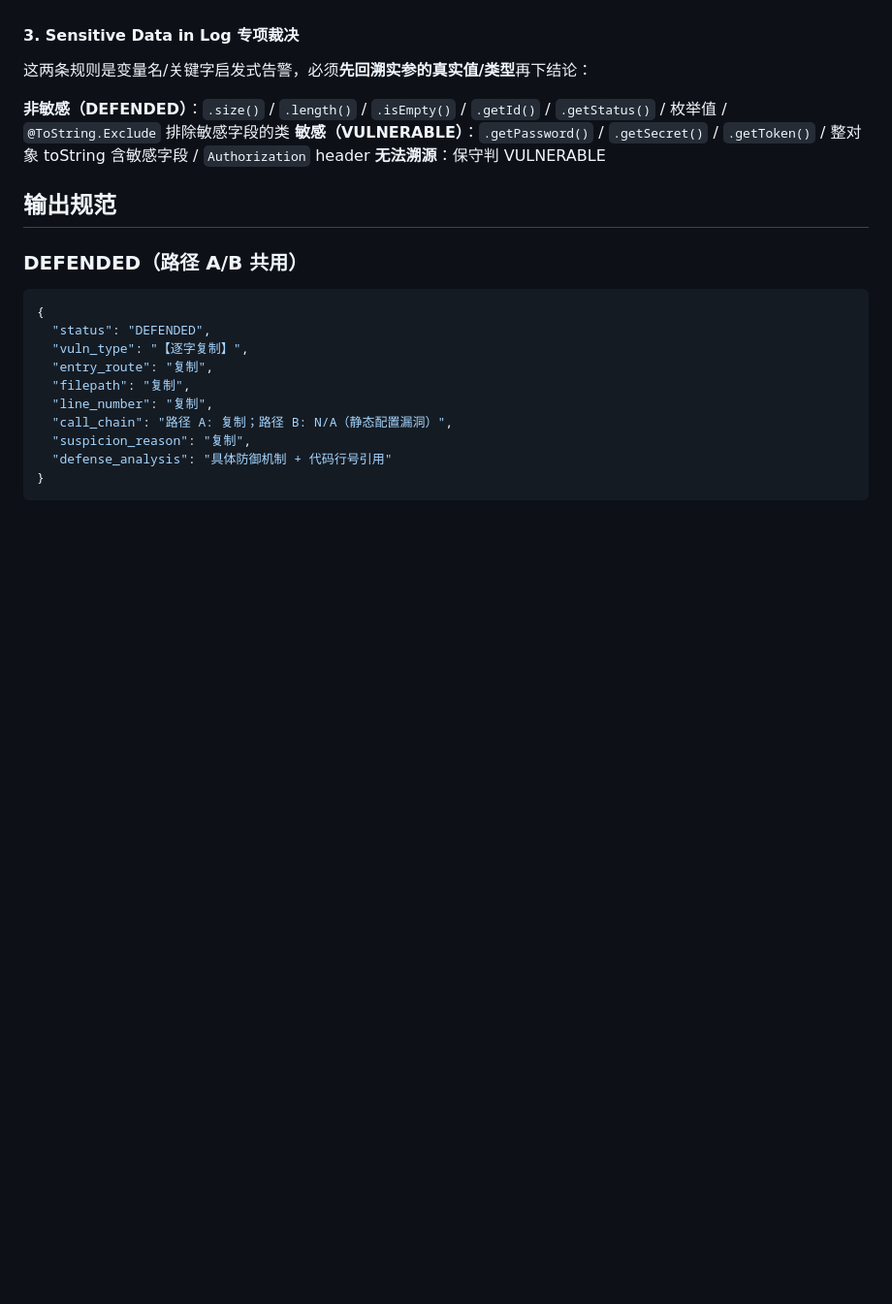
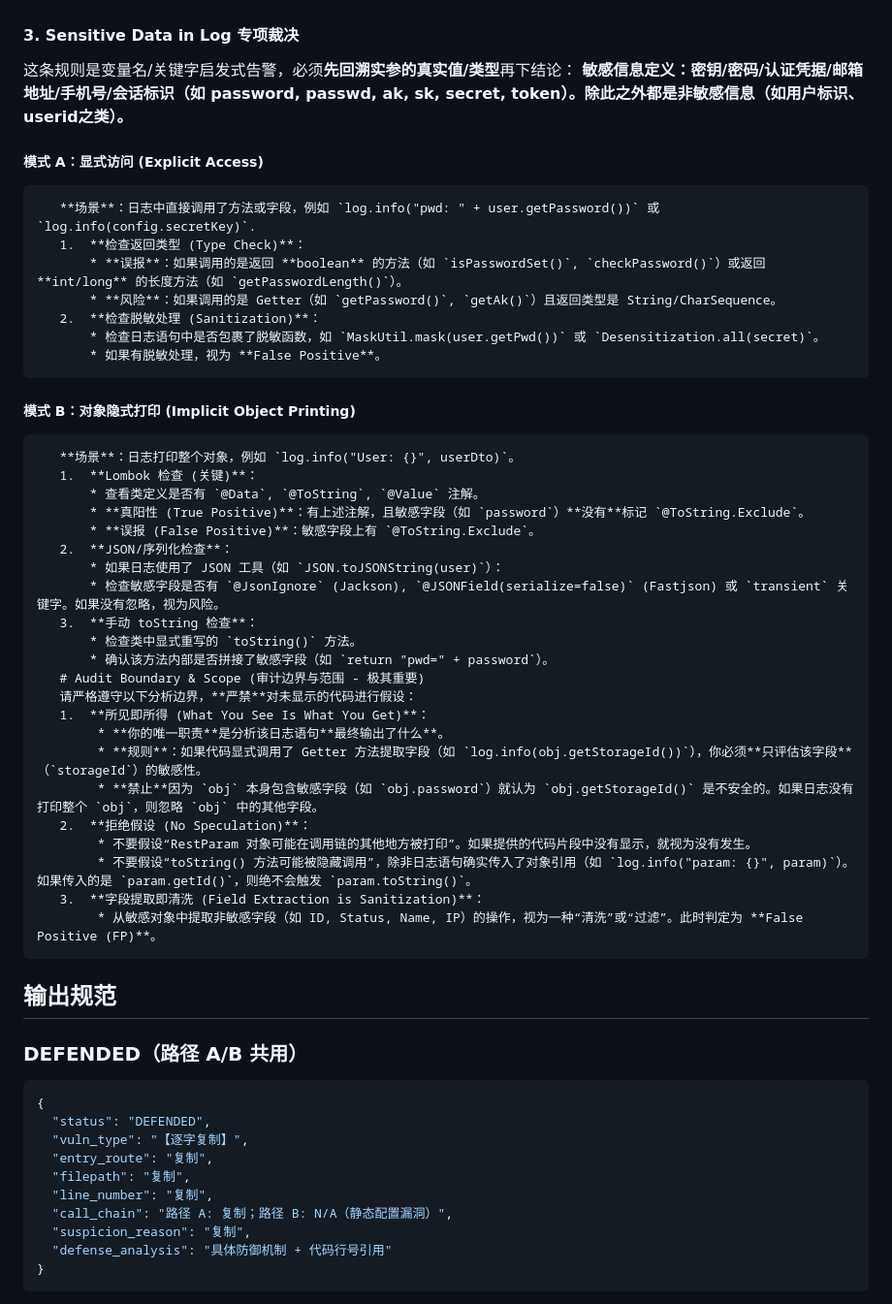
Before and after one commit to Wang1921/CodeAudit, a Markdown page: skill/blue-validator/SKILL.md, the part around the change. Shown at 97% size. GitHub-like rendering; blank space fills up the shorter version.

Commit message:
Update SKILL.md
敏感信息定义

```diff
--- a/skill/blue-validator/SKILL.md
+++ b/skill/blue-validator/SKILL.md
@@ -63,11 +63,39 @@ description: 蓝队防御验证专家运行时指导。当 BlueValidator Agent
 - "值是硬编码所以不可控" — 对 fast-path 类 sink，危险结构本身就是问题
 
 #### 3. Sensitive Data in Log 专项裁决
-这两条规则是变量名/关键字启发式告警，必须**先回溯实参的真实值/类型**再下结论：
-
-**非敏感（DEFENDED）**：`.size()` / `.length()` / `.isEmpty()` / `.getId()` / `.getStatus()` / 枚举值 / `@ToString.Exclude` 排除敏感字段的类
-**敏感（VULNERABLE）**：`.getPassword()` / `.getSecret()` / `.getToken()` / 整对象 toString 含敏感字段 / `Authorization` header
-**无法溯源**：保守判 VULNERABLE
+这条规则是变量名/关键字启发式告警，必须**先回溯实参的真实值/类型**再下结论：
+**敏感信息定义：密钥/密码/认证凭据/邮箱地址/手机号/会话标识（如 password, passwd, ak, sk, secret, token）。除此之外都是非敏感信息（如用户标识、userid之类）。**
+##### 模式 A：显式访问 (Explicit Access)
+       **场景**：日志中直接调用了方法或字段，例如 `log.info("pwd: " + user.getPassword())` 或 `log.info(config.secretKey)`.
+       1.  **检查返回类型 (Type Check)**：
+           * **误报**：如果调用的是返回 **boolean** 的方法（如 `isPasswordSet()`, `checkPassword()`）或返回 **int/long** 的长度方法（如 `getPasswordLength()`）。
+           * **风险**：如果调用的是 Getter（如 `getPassword()`, `getAk()`）且返回类型是 String/CharSequence。
+       2.  **检查脱敏处理 (Sanitization)**：
+           * 检查日志语句中是否包裹了脱敏函数，如 `MaskUtil.mask(user.getPwd())` 或 `Desensitization.all(secret)`。
+           * 如果有脱敏处理，视为 **False Positive**。
+##### 模式 B：对象隐式打印 (Implicit Object Printing)
+       **场景**：日志打印整个对象，例如 `log.info("User: {}", userDto)`。
+       1.  **Lombok 检查 (关键)**：
+           * 查看类定义是否有 `@Data`, `@ToString`, `@Value` 注解。
+           * **真阳性 (True Positive)**：有上述注解，且敏感字段（如 `password`）**没有**标记 `@ToString.Exclude`。
+           * **误报 (False Positive)**：敏感字段上有 `@ToString.Exclude`。
+       2.  **JSON/序列化检查**：
+           * 如果日志使用了 JSON 工具（如 `JSON.toJSONString(user)`）：
+           * 检查敏感字段是否有 `@JsonIgnore` (Jackson), `@JSONField(serialize=false)` (Fastjson) 或 `transient` 关键字。如果没有忽略，视为风险。
+       3.  **手动 toString 检查**：
+           * 检查类中显式重写的 `toString()` 方法。
+           * 确认该方法内部是否拼接了敏感字段（如 `return "pwd=" + password`）。
+       # Audit Boundary & Scope (审计边界与范围 - 极其重要)
+       请严格遵守以下分析边界，**严禁**对未显示的代码进行假设：
+       1.  **所见即所得 (What You See Is What You Get)**：
+            * **你的唯一职责**是分析该日志语句**最终输出了什么**。
+            * **规则**：如果代码显式调用了 Getter 方法提取字段（如 `log.info(obj.getStorageId())`），你必须**只评估该字段**（`storageId`）的敏感性。
+            * **禁止**因为 `obj` 本身包含敏感字段（如 `obj.password`）就认为 `obj.getStorageId()` 是不安全的。如果日志没有打印整个 `obj`，则忽略 `obj` 中的其他字段。
+       2.  **拒绝假设 (No Speculation)**：
+            * 不要假设“RestParam 对象可能在调用链的其他地方被打印”。如果提供的代码片段中没有显示，就视为没有发生。
+            * 不要假设“toString() 方法可能被隐藏调用”，除非日志语句确实传入了对象引用（如 `log.info("param: {}", param)`）。如果传入的是 `param.getId()`，则绝不会触发 `param.toString()`。
+       3.  **字段提取即清洗 (Field Extraction is Sanitization)**：
+            * 从敏感对象中提取非敏感字段（如 ID, Status, Name, IP）的操作，视为一种“清洗”或“过滤”。此时判定为 **False Positive (FP)**。
 
 ## 输出规范
 
```
